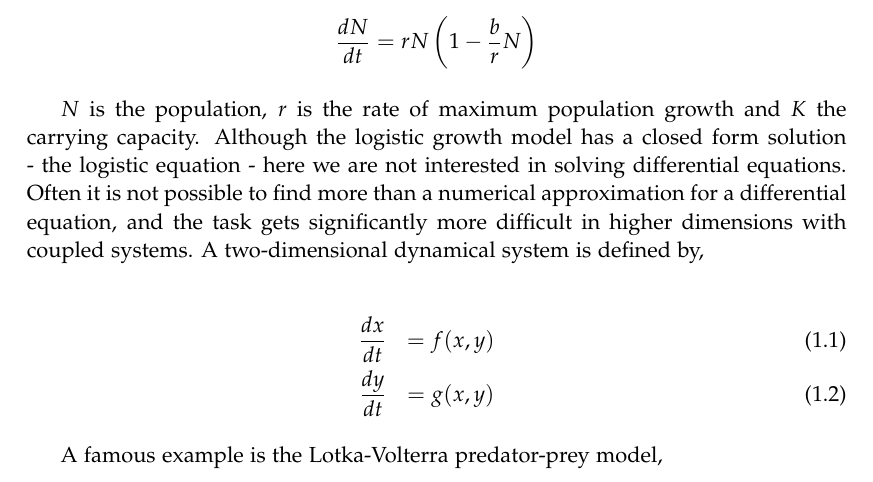
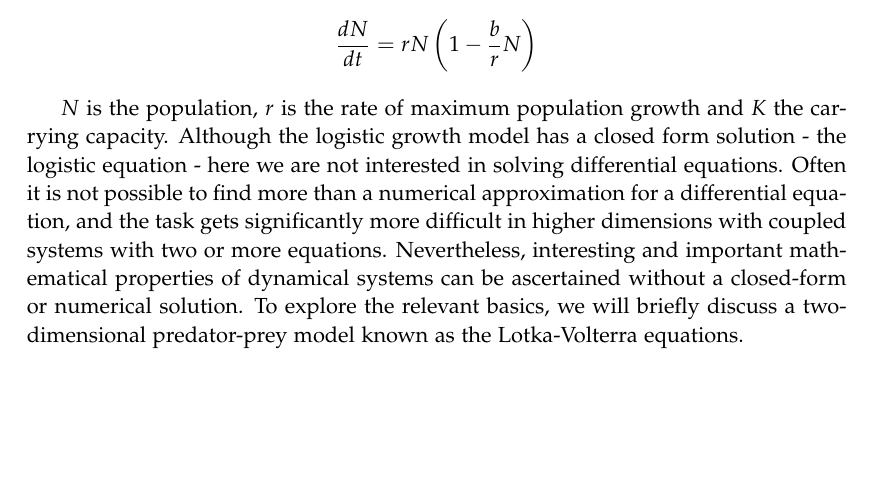
Before and after one commit to adrianhindes/honours, a LaTeX thesis (methodologyDRAFT.tex): part of page 1 of 2, cut so that both start at the same text, the shorter picture padded with empty space. Compiled offline with pdfLaTeX; a LaTeX package or settings file that is missing is left out.

Commit message:
update to method draft

```diff
--- a/methodologyDRAFT.tex
+++ b/methodologyDRAFT.tex
@@ -60,14 +60,8 @@ The archetypal example is the logistic equation which was constructed by Verhuls
 
 \[\frac{dN}{dt} = rN\left(1-\frac{b}{r}N\right) \]
 
-$N$ is the population, $r$ is the rate of maximum population growth and $K$ the carrying capacity. Although the logistic growth model has a closed form solution - the logistic equation - here we are not interested in solving differential equations. Often it is not possible to find more than a numerical approximation for a differential equation, and the task gets significantly more difficult in higher dimensions with coupled systems. A two-dimensional dynamical system is defined by,
+$N$ is the population, $r$ is the rate of maximum population growth and $K$ the carrying capacity. Although the logistic growth model has a closed form solution - the logistic equation - here we are not interested in solving differential equations. Often it is not possible to find more than a numerical approximation for a differential equation, and the task gets significantly more difficult in higher dimensions with coupled systems with two or more equations. Nevertheless, interesting and important mathematical properties of dynamical systems can be ascertained without a closed-form or numerical solution. To explore the relevant basics, we will briefly discuss a two-dimensional predator-prey model known as the Lotka-Volterra equations.
 
-\begin{eqnarray}
-\frac{dx}{dt} &= f(x,y) \\
-\frac{dy}{dt} &= g(x,y)
-\end{eqnarray}
-
-A famous example is the Lotka-Volterra predator-prey model,
 
 \begin{eqnarray}
 \frac{dx}{dt} &= ax-dxy \\
```
Also changed, not shown: methodologyDRAFT.pdf, methodologyDRAFT.tex (6 more changed lines), 3 other files.
